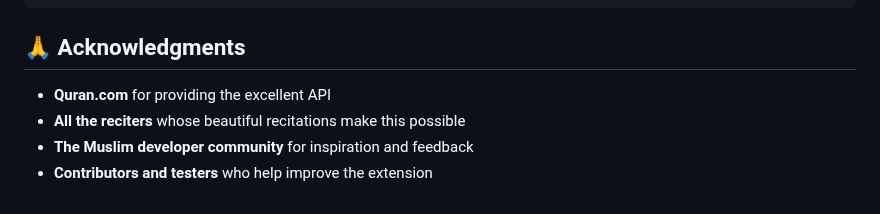
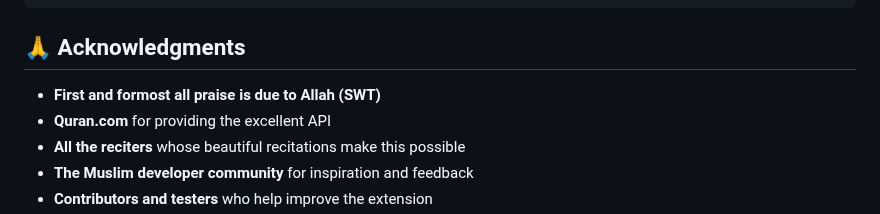
Before and after one commit to Abdalla-Eldoumani/islam-extension, a Markdown page: README.md, the part around the change. Drawn GitHub-style.

```diff
--- a/README.md
+++ b/README.md
@@ -219,6 +219,7 @@ SOFTWARE.
 
 ## 🙏 Acknowledgments
 
+- **First and formost all praise is due to Allah (SWT)**
 - **Quran.com** for providing the excellent API
 - **All the reciters** whose beautiful recitations make this possible
 - **The Muslim developer community** for inspiration and feedback
```
